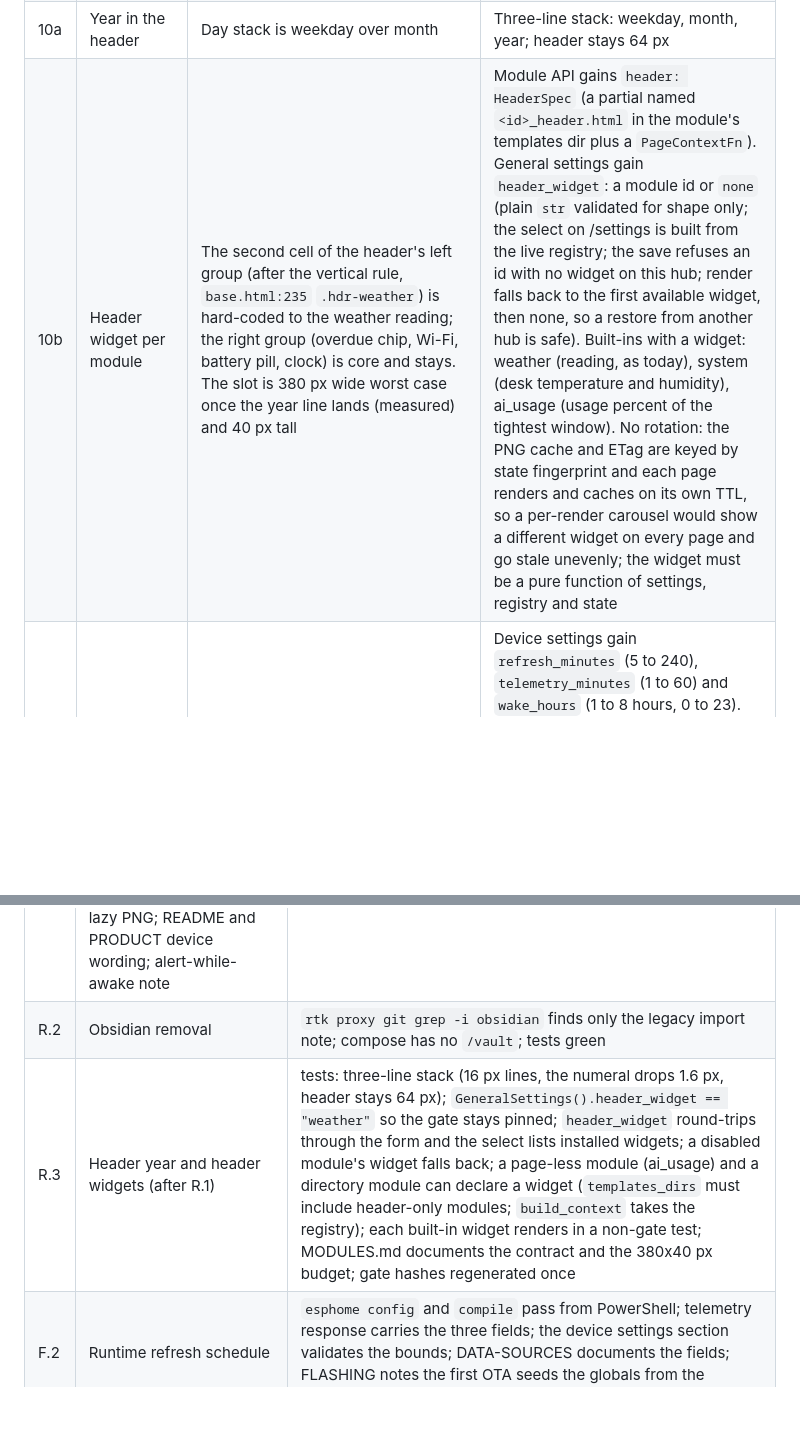
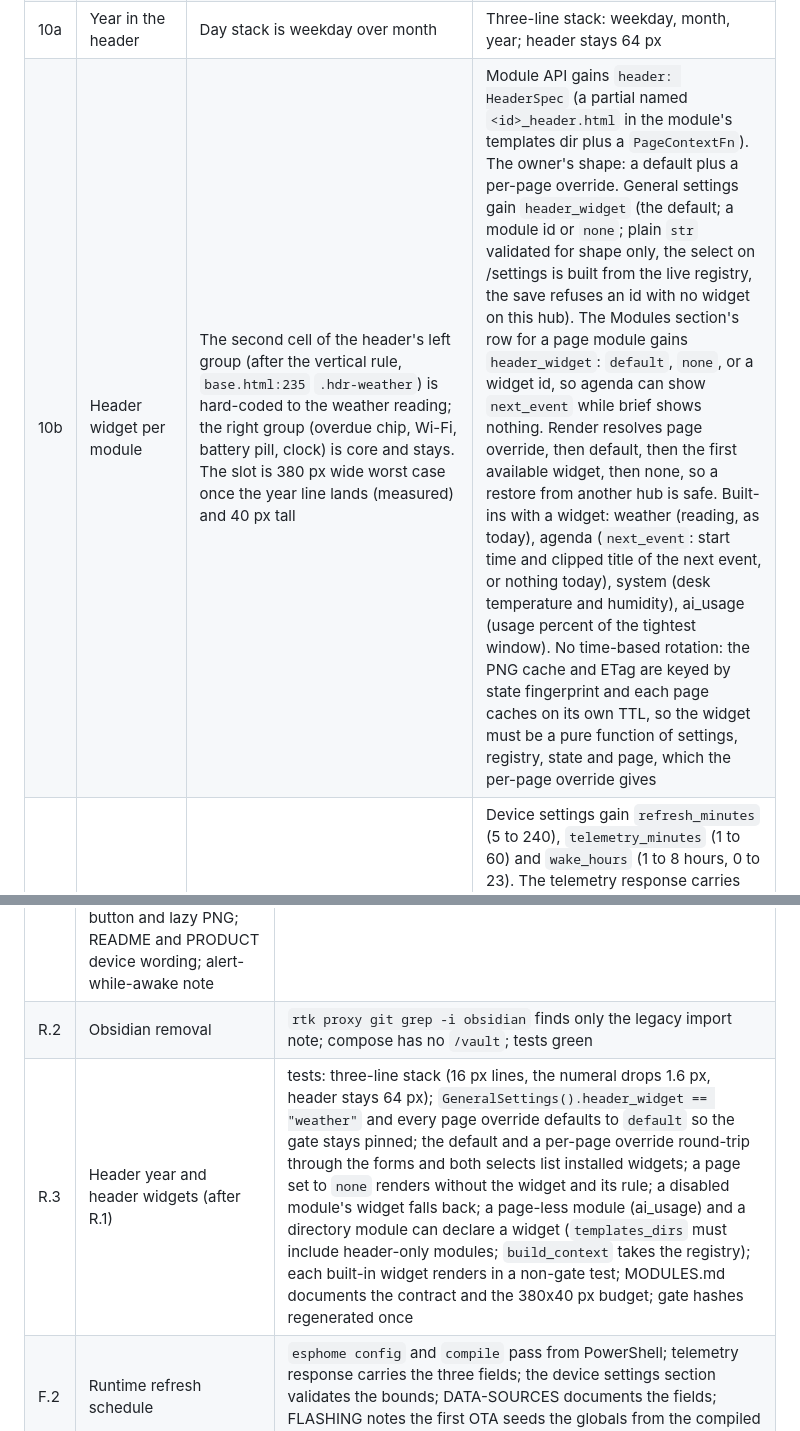
Before and after one commit to TheGU/deskmate, a Markdown page: docs/plan/2026-09-20-owner-feedback-round.md, 2 parts joined by grey strips. Drawn GitHub-style; blank space fills up the shorter version.

Commit message:
plan: header widget is a default plus a per-page override

```diff
--- a/docs/plan/2026-09-20-owner-feedback-round.md
+++ b/docs/plan/2026-09-20-owner-feedback-round.md
@@ -36,7 +36,7 @@ device.
 | 8 | Obsidian mount in compose | The tasks section has an `obsidian` source reading a bind-mounted vault; docs/LOCAL-AGENT.md already says the local agent reads the vault and pushes | Remove the `obsidian` source, adapter, tests, the `/vault` mount and `OBSIDIAN_VAULT_PATH`. Tasks sources: `push`, `fixture`. Legacy `TASKS_SOURCE=obsidian` imports as `push` with a WARNING |
 | 9 | Weather location | `WeatherSettings.location_name` exists and is not drawn | Print it in small caps under the page title |
 | 10a | Year in the header | Day stack is weekday over month | Three-line stack: weekday, month, year; header stays 64 px |
-| 10b | Header widget per module | The second cell of the header's left group (after the vertical rule, `base.html:235` `.hdr-weather`) is hard-coded to the weather reading; the right group (overdue chip, Wi-Fi, battery pill, clock) is core and stays. The slot is 380 px wide worst case once the year line lands (measured) and 40 px tall | Module API gains `header: HeaderSpec` (a partial named `<id>_header.html` in the module's templates dir plus a `PageContextFn`). General settings gain `header_widget`: a module id or `none` (plain `str` validated for shape only; the select on /settings is built from the live registry; the save refuses an id with no widget on this hub; render falls back to the first available widget, then none, so a restore from another hub is safe). Built-ins with a widget: weather (reading, as today), system (desk temperature and humidity), ai_usage (usage percent of the tightest window). No rotation: the PNG cache and ETag are keyed by state fingerprint and each page renders and caches on its own TTL, so a per-render carousel would show a different widget on every page and go stale unevenly; the widget must be a pure function of settings, registry and state |
+| 10b | Header widget per module | The second cell of the header's left group (after the vertical rule, `base.html:235` `.hdr-weather`) is hard-coded to the weather reading; the right group (overdue chip, Wi-Fi, battery pill, clock) is core and stays. The slot is 380 px wide worst case once the year line lands (measured) and 40 px tall | Module API gains `header: HeaderSpec` (a partial named `<id>_header.html` in the module's templates dir plus a `PageContextFn`). The owner's shape: a default plus a per-page override. General settings gain `header_widget` (the default; a module id or `none`; plain `str` validated for shape only, the select on /settings is built from the live registry, the save refuses an id with no widget on this hub). The Modules section's row for a page module gains `header_widget`: `default`, `none`, or a widget id, so agenda can show `next_event` while brief shows nothing. Render resolves page override, then default, then the first available widget, then none, so a restore from another hub is safe. Built-ins with a widget: weather (reading, as today), agenda (`next_event`: start time and clipped title of the next event, or nothing today), system (desk temperature and humidity), ai_usage (usage percent of the tightest window). No time-based rotation: the PNG cache and ETag are keyed by state fingerprint and each page caches on its own TTL, so the widget must be a pure function of settings, registry, state and page, which the per-page override gives |
 | 11 | Refresh schedule on the web UI | `auto_refresh_interval`, `telemetry_interval`, `wake_hours`, grace and deadline are ESPHome substitutions, compiled in | Device settings gain `refresh_minutes` (5 to 240), `telemetry_minutes` (1 to 60) and `wake_hours` (1 to 8 hours, 0 to 23). The telemetry response carries them; the firmware stores them in restorable globals and applies them without a reflash: the two interval components (given ids) through `set_update_interval` followed by `stop_poller` and `start_poller` (setting the field alone does not touch a running poller), the wake slot through a restorable 24-bit hour mask (ascending and de-duplicated by construction). The firmware clamps regardless of the hub (5 to 240, 1 to 60, mask non-zero with at most 8 bits) and keeps the previous value on a bad or absent field. Compiled from PowerShell, not flashed |
 
 ## Work packages
@@ -45,7 +45,7 @@ device.
 | --- | --- | --- |
 | R.1 | Repo hygiene and small page fixes: delete `e2e-*.png`; System battery age in the label row; plug icon on power (header and System); weather location line; /preview SETTINGS button and lazy PNG; README and PRODUCT device wording; alert-while-awake note | tests: header and System context carry the plug icon when `usb_present`; weather context carries `location_name`; preview HTML has no `src="/display` until toggled; gate hashes regenerated once, in this package, with the reason in the commit |
 | R.2 | Obsidian removal | `rtk proxy git grep -i obsidian` finds only the legacy import note; compose has no `/vault`; tests green |
-| R.3 | Header year and header widgets (after R.1) | tests: three-line stack (16 px lines, the numeral drops 1.6 px, header stays 64 px); `GeneralSettings().header_widget == "weather"` so the gate stays pinned; `header_widget` round-trips through the form and the select lists installed widgets; a disabled module's widget falls back; a page-less module (ai_usage) and a directory module can declare a widget (`templates_dirs` must include header-only modules; `build_context` takes the registry); each built-in widget renders in a non-gate test; MODULES.md documents the contract and the 380x40 px budget; gate hashes regenerated once |
+| R.3 | Header year and header widgets (after R.1) | tests: three-line stack (16 px lines, the numeral drops 1.6 px, header stays 64 px); `GeneralSettings().header_widget == "weather"` and every page override defaults to `default` so the gate stays pinned; the default and a per-page override round-trip through the forms and both selects list installed widgets; a page set to `none` renders without the widget and its rule; a disabled module's widget falls back; a page-less module (ai_usage) and a directory module can declare a widget (`templates_dirs` must include header-only modules; `build_context` takes the registry); each built-in widget renders in a non-gate test; MODULES.md documents the contract and the 380x40 px budget; gate hashes regenerated once |
 | F.2 | Runtime refresh schedule | `esphome config` and `compile` pass from PowerShell; telemetry response carries the three fields; the device settings section validates the bounds; DATA-SOURCES documents the fields; FLASHING notes the first OTA seeds the globals from the compiled defaults |
 | R.4 | Screenshots and README (after R.3) | `docs/images/<page>.png` for the six pages from `scripts/render-all.py`, linked from README |
 
```
